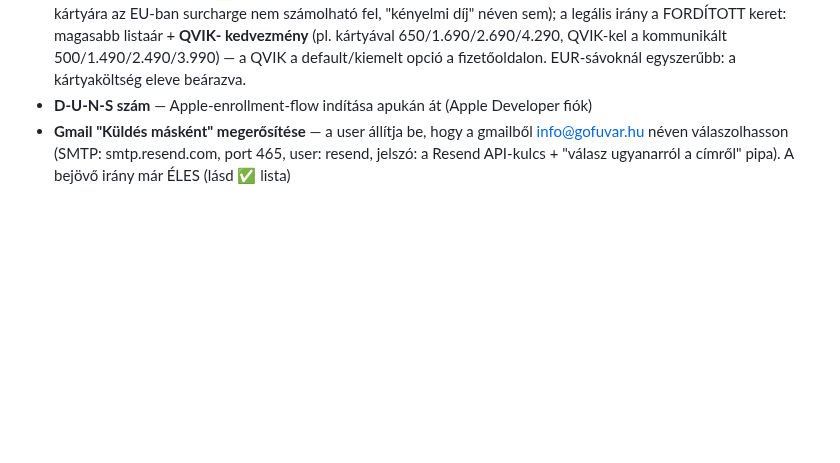
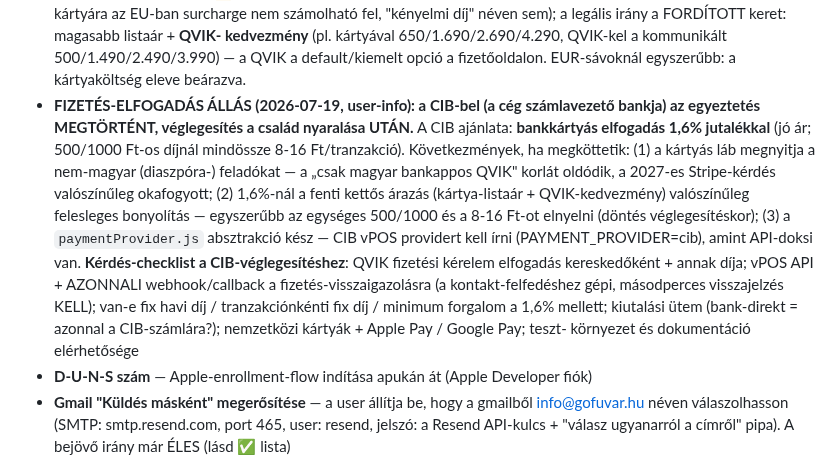
Before and after one commit to propertyTitan/BiztosFuvar, a Markdown page: CLAUDE.md, the part around the change. GitHub-like rendering; blank space fills up the shorter version.

Commit message:
docs(CLAUDE.md): CIB fizetés-elfogadás állás — egyeztetés kész, véglegesítés nyaralás után; 1,6% kártya-ajánlat + kérdés-checklist
Co-Authored-By: Claude Fable 5 <noreply@anthropic.com>

```diff
--- a/CLAUDE.md
+++ b/CLAUDE.md
@@ -590,6 +590,24 @@ adatvédelmi állapotot — a hiányzó 2 pont EZ a lista.
   kedvezmény** (pl. kártyával 650/1.690/2.690/4.290, QVIK-kel a kommunikált
   500/1.490/2.490/3.990) — a QVIK a default/kiemelt opció a fizetőoldalon.
   EUR-sávoknál egyszerűbb: a kártyaköltség eleve beárazva.
+- **FIZETÉS-ELFOGADÁS ÁLLÁS (2026-07-19, user-info): a CIB-bel (a cég
+  számlavezető bankja) az egyeztetés MEGTÖRTÉNT, véglegesítés a család
+  nyaralása UTÁN.** A CIB ajánlata: **bankkártyás elfogadás 1,6%
+  jutalékkal** (jó ár; 500/1000 Ft-os díjnál mindössze 8-16 Ft/tranzakció).
+  Következmények, ha megköttetik: (1) a kártyás láb megnyitja a nem-magyar
+  (diaszpóra-) feladókat — a „csak magyar bankappos QVIK" korlát oldódik,
+  a 2027-es Stripe-kérdés valószínűleg okafogyott; (2) 1,6%-nál a fenti
+  kettős árazás (kártya-listaár + QVIK-kedvezmény) valószínűleg felesleges
+  bonyolítás — egyszerűbb az egységes 500/1000 és a 8-16 Ft-ot elnyelni
+  (döntés véglegesítéskor); (3) a `paymentProvider.js` absztrakció kész —
+  CIB vPOS providert kell írni (PAYMENT_PROVIDER=cib), amint API-doksi van.
+  **Kérdés-checklist a CIB-véglegesítéshez**: QVIK fizetési kérelem
+  elfogadás kereskedőként + annak díja; vPOS API + AZONNALI webhook/callback
+  a fizetés-visszaigazolásra (a kontakt-felfedéshez gépi, másodperces
+  visszajelzés KELL); van-e fix havi díj / tranzakciónkénti fix díj /
+  minimum forgalom a 1,6% mellett; kiutalási ütem (bank-direkt = azonnal a
+  CIB-számlára?); nemzetközi kártyák + Apple Pay / Google Pay; teszt-
+  környezet és dokumentáció elérhetősége
 - **D-U-N-S szám** — Apple-enrollment-flow indítása apukán át (Apple Developer fiók)
 - **Gmail "Küldés másként" megerősítése** — a user állítja be, hogy a
   gmailből info@gofuvar.hu néven válaszolhasson (SMTP: smtp.resend.com,
```
